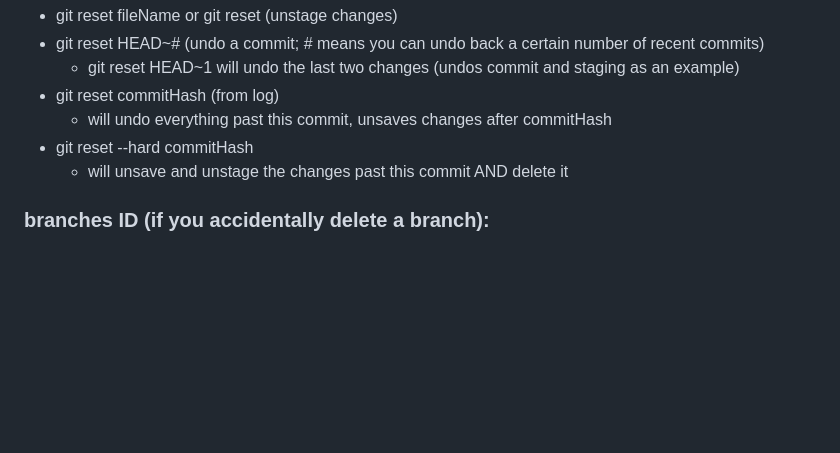
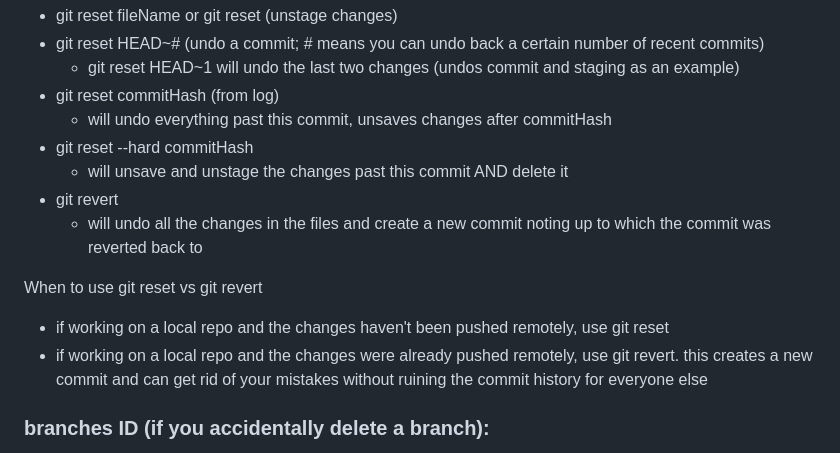
Before and after one commit to ivyT26/FirstTime-LearnGit, a Markdown page: README.md, the part around the change. Rendered like a GitHub page; blank space fills up the shorter version.

Commit message:
Update README.md
added info about git reset vs git revert

```diff
--- a/README.md
+++ b/README.md
@@ -116,6 +116,12 @@ Used to undo a commit or a unstage the change.
     - will undo everything past this commit, unsaves changes after commitHash
 - git reset --hard commitHash
     - will unsave and unstage the changes past this commit AND delete it
+- git revert
+    - will undo all the changes in the files and create a new commit noting up to which the commit was reverted back to
+
+When to use git reset vs git revert
+- if working on a local repo and the changes haven't been pushed remotely, use git reset
+- if working on a local repo and the changes were already pushed remotely, use git revert. this creates a new commit and can get rid of your mistakes without ruining the commit history for everyone else
 
 ### branches ID (if you accidentally delete a branch):
 use git reflog and locate the branch; ID number is the first set of numbers/letters next to the commit comments (this is why comments are soo important)
```
